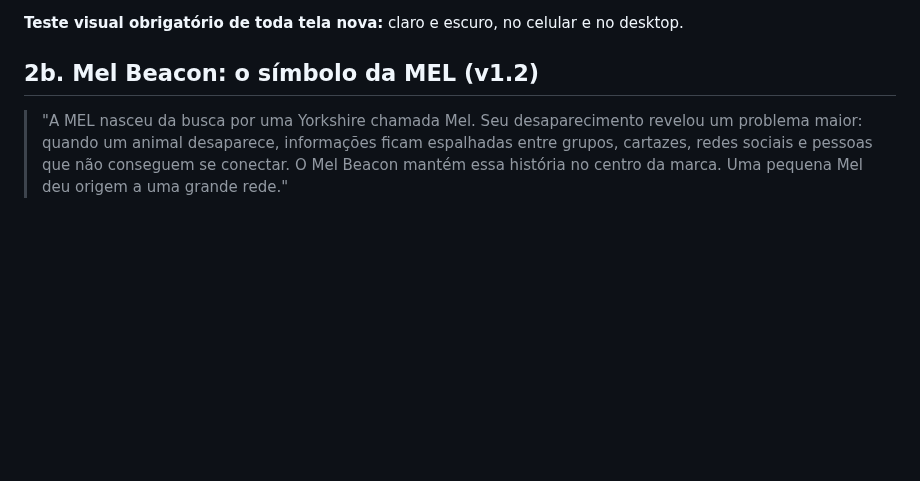
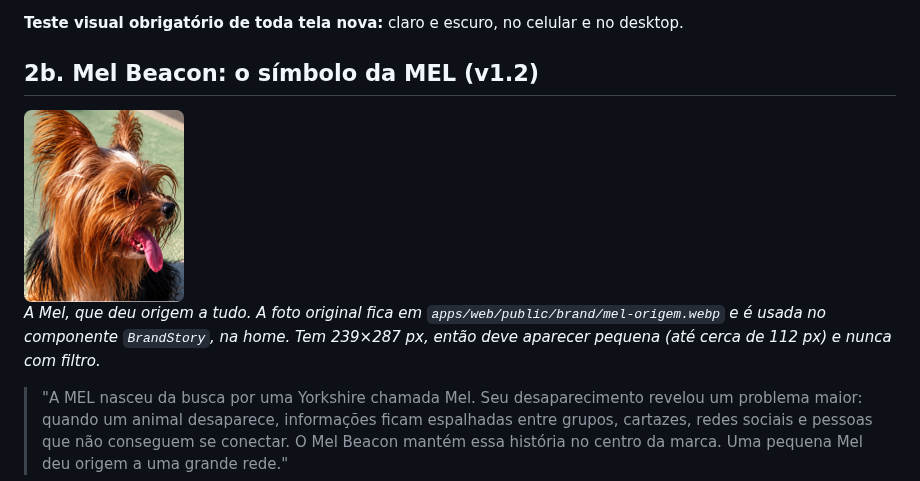
Before and after one commit to Duble-Bad/mel-app, a Markdown page: docs/07-design-system.md, the part around the change. Drawn GitHub-style; pictures changed too: docs/design-review/mel-origem.png (added); blank space fills up the shorter version.

```diff
--- a/docs/07-design-system.md
+++ b/docs/07-design-system.md
@@ -70,6 +70,10 @@ Também `danger` (texto) e `danger-solid` (botão destrutivo).
 **Teste visual obrigatório de toda tela nova:** claro e escuro, no celular e no desktop.
 
 ## 2b. Mel Beacon: o símbolo da MEL (v1.2)
+
+<img src="design-review/mel-origem.png" alt="A Mel, Yorkshire que deu origem à MEL" width="160">
+
+*A Mel, que deu origem a tudo. A foto original fica em `apps/web/public/brand/mel-origem.webp` e é usada no componente `BrandStory`, na home. Tem 239×287 px, então deve aparecer pequena (até cerca de 112 px) e nunca com filtro.*
 
 > "A MEL nasceu da busca por uma Yorkshire chamada Mel. Seu desaparecimento revelou um problema maior: quando um animal desaparece, informações ficam espalhadas entre grupos, cartazes, redes sociais e pessoas que não conseguem se conectar. O Mel Beacon mantém essa história no centro da marca. Uma pequena Mel deu origem a uma grande rede."
 
```
Also changed, not shown: docs/design-review/historia-dark.png (added), docs/design-review/historia-light.png (added), 3 other files.
